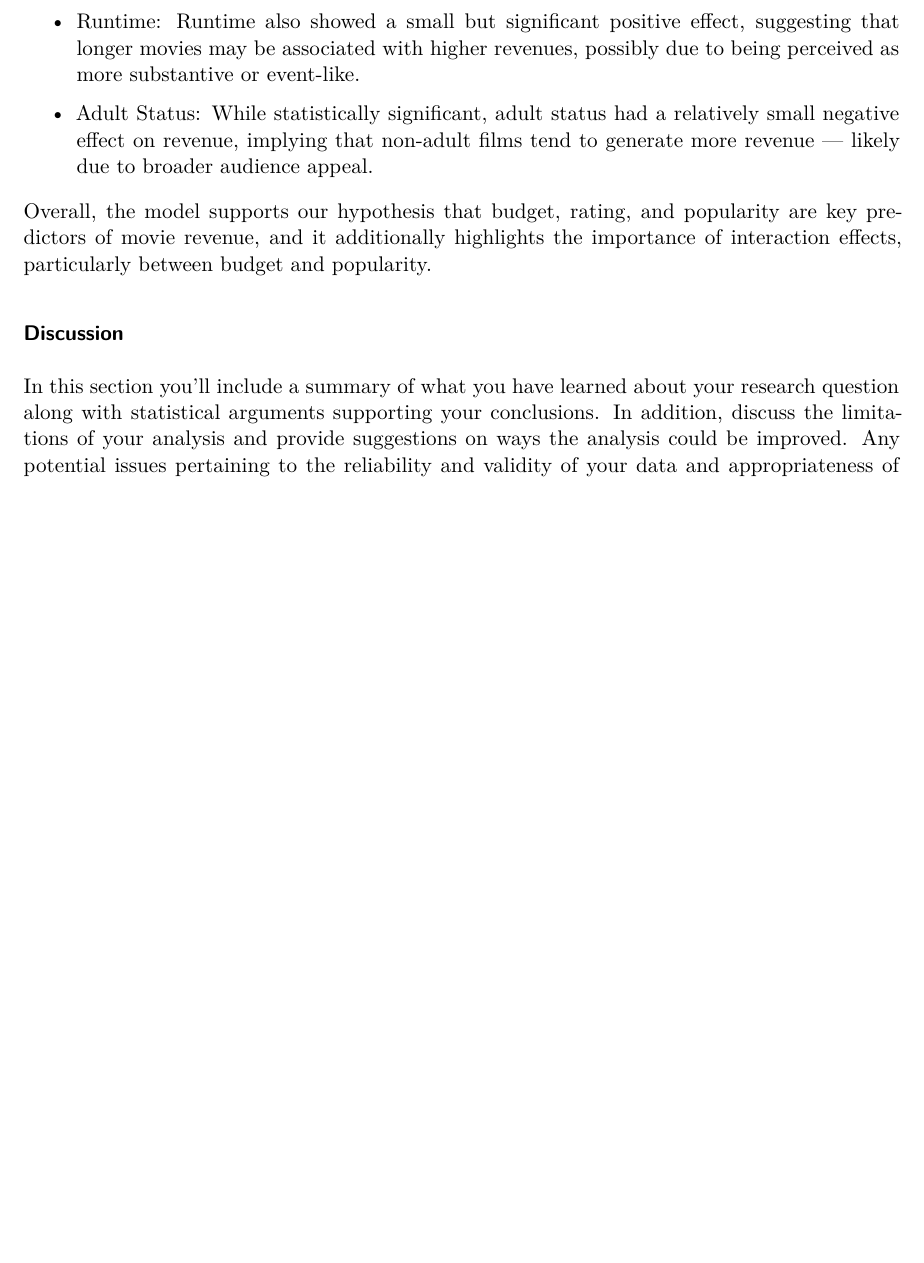
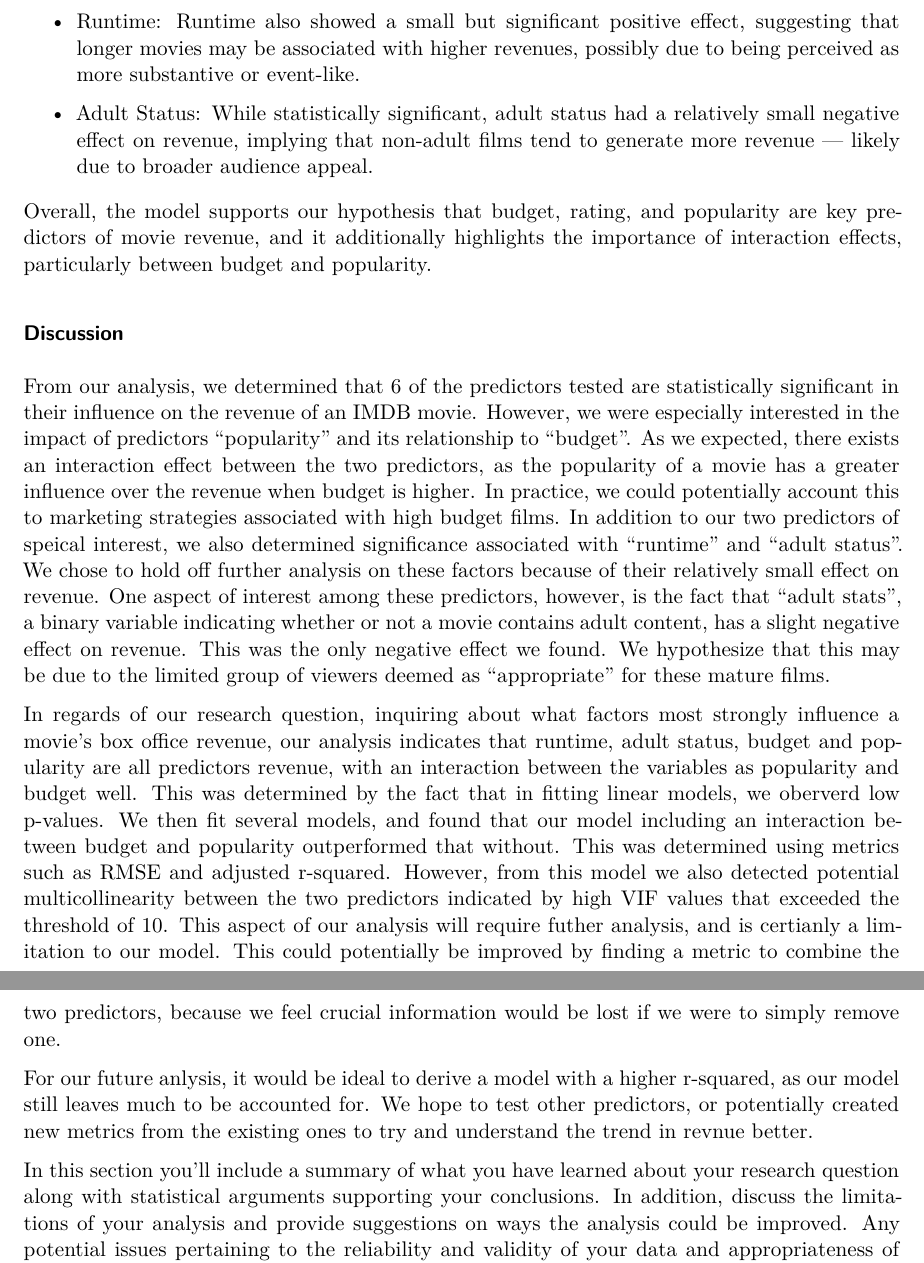
Before and after one commit to sta221-sp25/project-The-Four-mula, a Quarto document (written-report.qmd): part of page 8 of 8 before the commit and two parts of pages 8 and 9 of 9 after it, the two joined at a grey line, cut so that both start at the same text, the shorter picture padded with empty space. Rendered offline with R 4.5, knitr and Pandoc in place of Quarto, then LaTeX, with nearby package versions; some code elsewhere in the file could not run offline; common packages that the code uses without loading them are loaded.

Commit message:
added discussion portion :)

```diff
--- a/written-report.qmd
+++ b/written-report.qmd
@@ -363,6 +363,14 @@ Overall, the model supports our hypothesis that budget, rating, and popularity a
 
 ### Discussion
 
+From our analysis, we determined that 6 of the predictors tested are statistically significant in their influence on the revenue of an IMDB movie. However, we were especially interested in the impact of predictors "popularity" and its relationship to "budget". As we expected, there exists an interaction effect between the two predictors, as the popularity of a movie has a greater influence over the revenue when budget is higher. In practice, we could potentially account this to marketing strategies associated with high budget films.
+In addition to our two predictors of speical interest, we also determined significance associated with "runtime" and "adult status". We chose to hold off further analysis on these factors because of their relatively small effect on revenue. One aspect of interest among these predictors, however, is the fact that "adult stats", a binary variable indicating whether or not a movie contains adult content, has a slight negative effect on revenue. This was the only negative effect we found. We hypothesize that this may be due to the limited group of viewers deemed as "appropriate" for these mature films.
+
+In regards of our research question, inquiring about what factors most strongly influence a movie's box office revenue, our analysis indicates that runtime, adult status, budget and popularity are all predictors revenue, with an interaction between the variables as popularity and budget well. This was determined by the fact that in fitting linear models, we oberverd low p-values. We then fit several models, and found that our model including an interaction between budget and popularity outperformed that without. This was determined using metrics such as RMSE and adjusted r-squared. However, from this model we also detected potential multicollinearity between the two predictors indicated by high VIF values that exceeded the threshold of 10. This aspect of our analysis will require futher analysis, and is certianly a limitation to our model. This could potentially be improved by finding a metric to combine the two predictors, because we feel crucial information would be lost if we were to simply remove one.
+
+For our future anlysis, it would be ideal to derive a model with a higher r-squared, as our model still leaves much to be accounted for. We hope to test other predictors, or potentially created new metrics from the existing ones to try and understand the trend in revnue better.
+
+
 In this section you’ll include a summary of what you have learned about your research question along with statistical arguments supporting your conclusions. In addition, discuss the limitations of your analysis and provide suggestions on ways the analysis could be improved. Any potential issues pertaining to the reliability and validity of your data and appropriateness of the statistical analysis should also be discussed here. Lastly, this section will include ideas for future work.
 
 ### Conclusion
```
